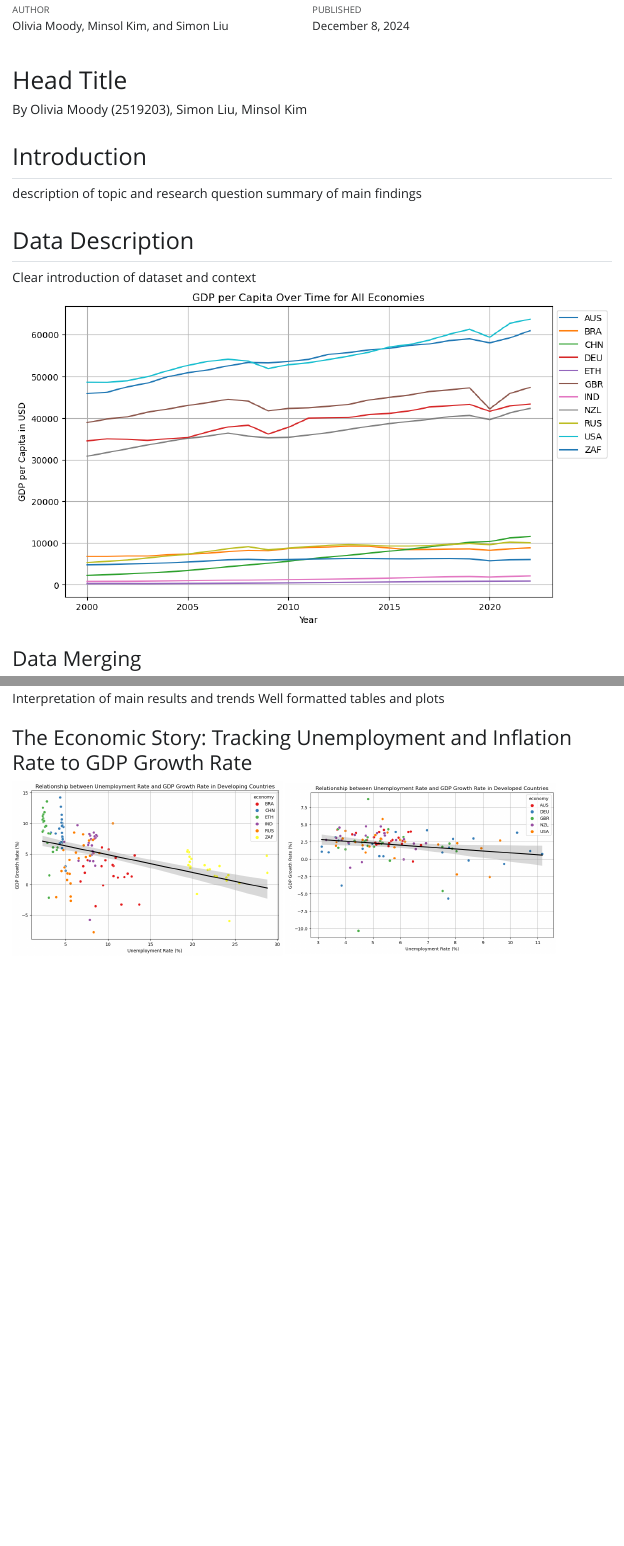
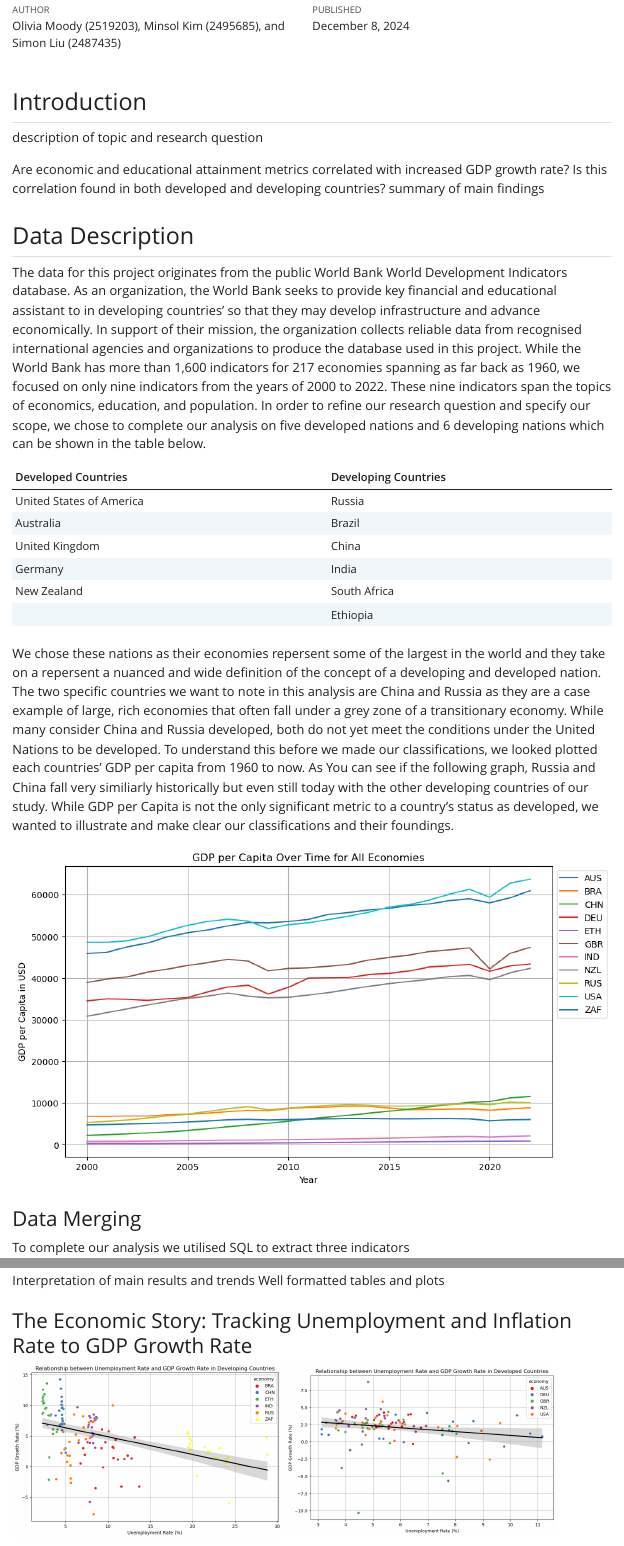
Before and after one commit to liuximeng2/QTM350FinalProject, a Quarto document (QuartoReport.qmd): the page in a window 1100 px wide, from 70 px down before the commit and from 150 px down after it, so that both start at the same text, and a second part further down, joined at a grey line. The pictures show the output file QuartoReport.html that the author committed with the source, opened offline; Quarto's library style sheets are replaced by a plain one without menus.

Commit message:
Updated Introduction and Data Description

````diff
--- a/QuartoReport.qmd
+++ b/QuartoReport.qmd
@@ -1,18 +1,24 @@
 ---
-title: "QTM 350 Final Project: "
-author: "Olivia Moody, Minsol Kim, and Simon Liu"
+title: "QTM 350 Final Project: Finding the Key to GDP Growth in Developing, Transitionary and Developed Nations"
+author: "Olivia Moody (2519203), Minsol Kim (2495685), and Simon Liu (2487435)"
 date: "12-08,2024"
 date-format: "MMMM D, YYYY"
 format:
   html: default
   pdf: default
 ---
-# Head Title
-By Olivia Moody (2519203), Simon Liu, Minsol Kim
-
 ## Introduction
 description of topic and research question
+
+Are economic and educational attainment metrics correlated with increased GDP growth rate? Is this correlation found in both developed and developing countries?
 summary of main findings
 
 ## Data Description
-Clear introduction of dataset and context
+
+The data for this project originates from the public World Bank World Development Indicators database. As an organization, the World Bank seeks to provide key financial and educational assistant to in developing countries' so that they may develop infrastructure and advance economically. In support of their mission, the organization collects reliable data from recognised international agencies and organizations to produce the database used in this project. While the World Bank has more than 1,600 indicators for 217 economies spanning as far back as 1960, we focused on only nine indicators from the years of 2000 to 2022. These nine indicators span the topics of economics, education, and population. In order to refine our research question and specify our scope, we chose to complete our analysis on five developed nations and 6 developing nations which can be shown in the table below.
+```{python}
+#| echo: false
+import pandas as pd
+data = {
+    "Developed Countries": ["United States of America", "Australia", "United Kingdom", "Germany", "New Zealand"," "],
+    "Developing Countries": ["Russia", "Brazil", "China", "India", "South Africa", "Ethiopia"]
@@ -18,0 +31 @@ Clear introduction of dataset and context
+We chose these nations as their economies repersent some of the largest in the world and they take on a repersent a nuanced and wide definition of the concept of a developing and developed nation. The two specific countries we want to note in this analysis are China and Russia as they are a case example of large, rich economies that often fall under a grey zone of a transitionary economy. While many consider China and Russia developed, both do not yet meet the conditions under the United Nations to be developed. To understand this before we made our classifications, we looked plotted each countries' GDP per capita from 1960 to now. As You can see if the following graph, Russia and China fall very similiarly historically but even still today with the other developing countries of our study. While GDP per Capita is not the only significant metric to a country's status as developed, we wanted to illustrate and make clear our classifications and their foundings.
````
Also changed, not shown: QuartoReport.html, QuartoReport.qmd (13 more changed lines).
